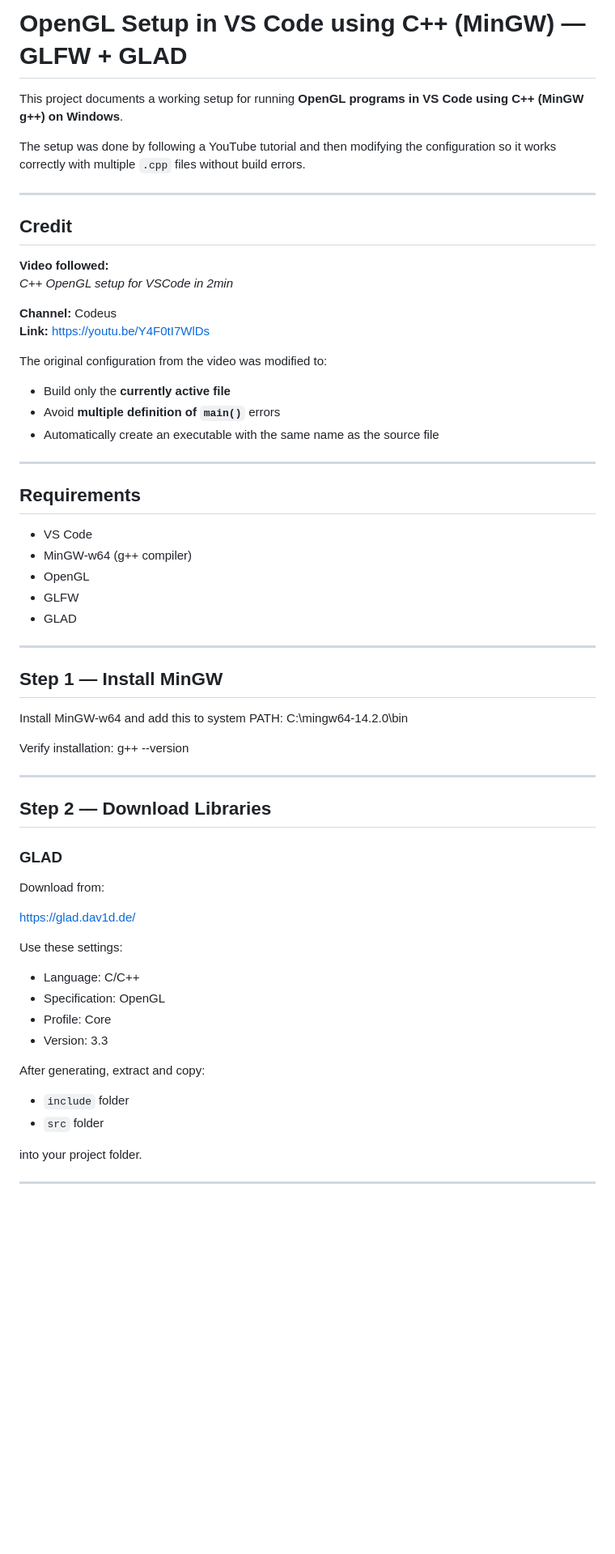
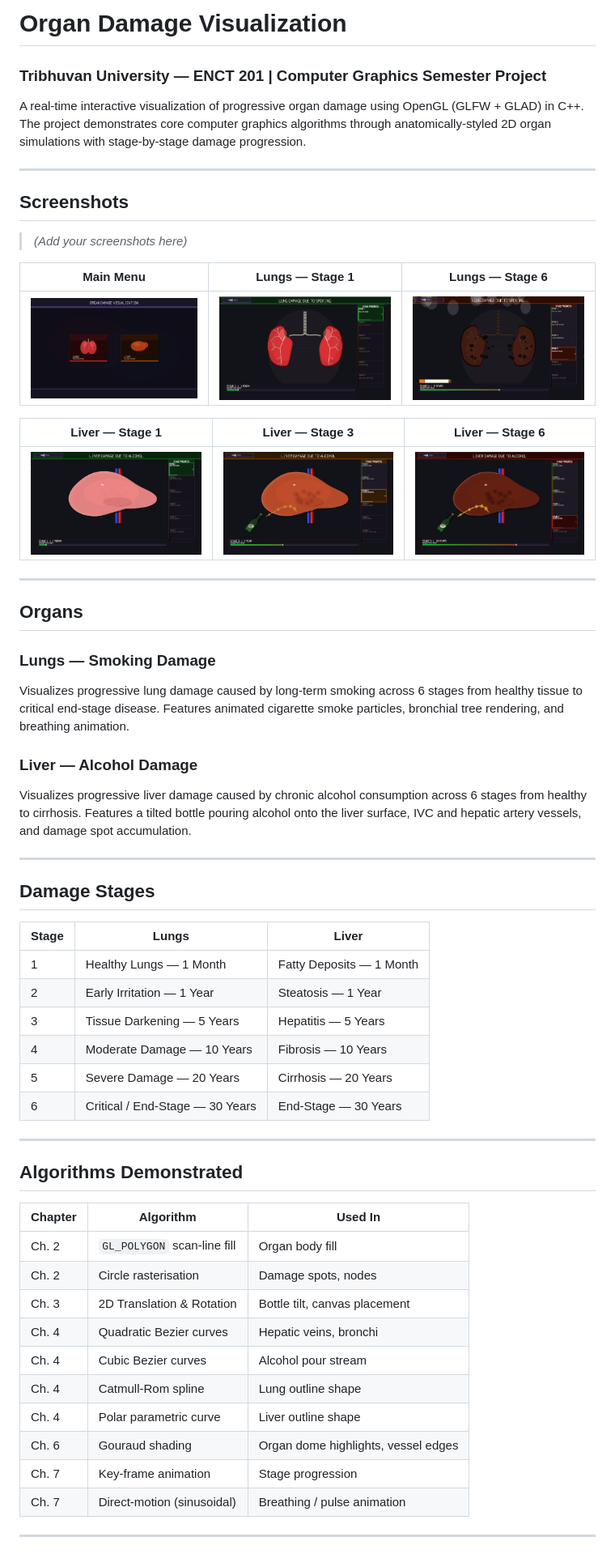
Before and after one commit to Sanskriti-Adhikari/OrganDamage-Visualization-OpenGL, a Markdown page: README.md, the part around one of its changes. Shown at 81% size. Drawn GitHub-style; blank space fills up the shorter version.

```diff
--- a/README.md
+++ b/README.md
@@ -1,67 +1,61 @@
-# OpenGL Setup in VS Code using C++ (MinGW) — GLFW + GLAD
+# Organ Damage Visualization
+### Tribhuvan University — ENCT 201 | Computer Graphics Semester Project
 
-This project documents a working setup for running **OpenGL programs in VS Code using C++ (MinGW g++) on Windows**.
-
-The setup was done by following a YouTube tutorial and then modifying the configuration so it works correctly with multiple `.cpp` files without build errors.
+A real-time interactive visualization of progressive organ damage using OpenGL (GLFW + GLAD) in C++. The project demonstrates core computer graphics algorithms through anatomically-styled 2D organ simulations with stage-by-stage damage progression.
 
 ---
 
-## Credit
+## Screenshots
 
-**Video followed:**
-*C++ OpenGL setup for VSCode in 2min*
+> *(Add your screenshots here)*
 
-**Channel:** Codeus
-**Link:** https://youtu.be/Y4F0tI7WlDs
+| Main Menu | Lungs — Stage 1 | Lungs — Stage 6 |
+|-----------|----------------|----------------|
+| ![menu](images/menu.png) | ![lungs_s1](images/lungs-1.png) | ![lungs_s2](images/lungs-4.png) | ![lungs_s4](images/lungs-2.png)
 
-The original configuration from the video was modified to:
-
-- Build only the **currently active file**
-- Avoid **multiple definition of `main()`** errors
-- Automatically create an executable with the same name as the source file
+| Liver — Stage 1 | Liver — Stage 3 | Liver — Stage 6 |
+|----------------|----------------|----------------|
+| ![liver_s1](images/liver-1.png) | ![liver_s3](images/liver-3.png) | ![liver_s5](images/liver-5.png) |
 
 ---
 
-## Requirements
+## Organs
 
-- VS Code
-- MinGW-w64 (g++ compiler)
-- OpenGL
-- GLFW
-- GLAD
+### Lungs — Smoking Damage
+Visualizes progressive lung damage caused by long-term smoking across 6 stages from healthy tissue to critical end-stage disease. Features animated cigarette smoke particles, bronchial tree rendering, and breathing animation.
+
+### Liver — Alcohol Damage
+Visualizes progressive liver damage caused by chronic alcohol consumption across 6 stages from healthy to cirrhosis. Features a tilted bottle pouring alcohol onto the liver surface, IVC and hepatic artery vessels, and damage spot accumulation.
 
 ---
 
-## Step 1 — Install MinGW
+## Damage Stages
 
-Install MinGW-w64 and add this to system PATH: C:\mingw64-14.2.0\bin
-
-Verify installation: g++ --version
-
+| Stage | Lungs | Liver |
+|-------|-------|-------|
+| 1 | Healthy Lungs — 1 Month | Fatty Deposits — 1 Month |
+| 2 | Early Irritation — 1 Year | Steatosis — 1 Year |
+| 3 | Tissue Darkening — 5 Years | Hepatitis — 5 Years |
+| 4 | Moderate Damage — 10 Years | Fibrosis — 10 Years |
+| 5 | Severe Damage — 20 Years | Cirrhosis — 20 Years |
+| 6 | Critical / End-Stage — 30 Years | End-Stage — 30 Years |
 
 ---
 
-## Step 2 — Download Libraries
+## Algorithms Demonstrated
 
-### GLAD
-
-Download from:
-
-https://glad.dav1d.de/
-
-Use these settings:
-
-- Language: C/C++
-- Specification: OpenGL
-- Profile: Core
-- Version: 3.3
-
-After generating, extract and copy:
-
-- `include` folder
-- `src` folder
-
-into your project folder.
+| Chapter | Algorithm | Used In |
+|---------|-----------|---------|
+| Ch. 2 | `GL_POLYGON` scan-line fill | Organ body fill |
+| Ch. 2 | Circle rasterisation | Damage spots, nodes |
+| Ch. 3 | 2D Translation & Rotation | Bottle tilt, canvas placement |
+| Ch. 4 | Quadratic Bezier curves | Hepatic veins, bronchi |
+| Ch. 4 | Cubic Bezier curves | Alcohol pour stream |
+| Ch. 4 | Catmull-Rom spline | Lung outline shape |
+| Ch. 4 | Polar parametric curve | Liver outline shape |
+| Ch. 6 | Gouraud shading | Organ dome highlights, vessel edges |
+| Ch. 7 | Key-frame animation | Stage progression |
+| Ch. 7 | Direct-motion (sinusoidal) | Breathing / pulse animation |
 
 ---
 
```
Also changed, not shown: other parts of README.md (+66 -118 lines).
